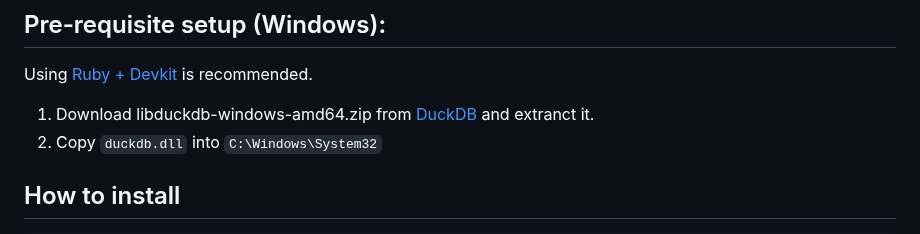
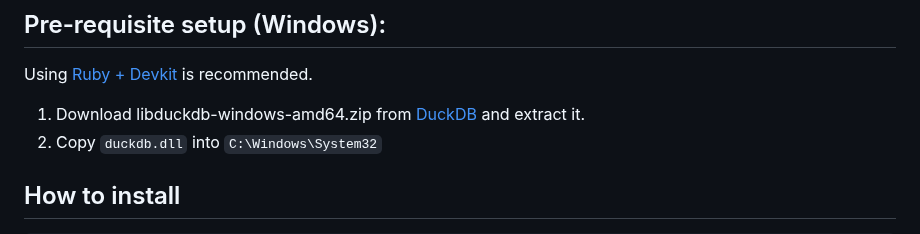
Before and after one commit to suketa/ruby-duckdb, a Markdown page: README.md, the part around the change. GitHub-like rendering.

Commit message:
Fix typo in README.md

```diff
--- a/README.md
+++ b/README.md
@@ -46,7 +46,7 @@ brew install duckdb
 
 Using [Ruby + Devkit](https://rubyinstaller.org/downloads/) is recommended.
 
-1. Download libduckdb-windows-amd64.zip from [DuckDB](https://github.com/duckdb/duckdb/releases) and extranct it.
+1. Download libduckdb-windows-amd64.zip from [DuckDB](https://github.com/duckdb/duckdb/releases) and extract it.
 2. Copy `duckdb.dll` into `C:\Windows\System32`
 
 ## How to install
```
